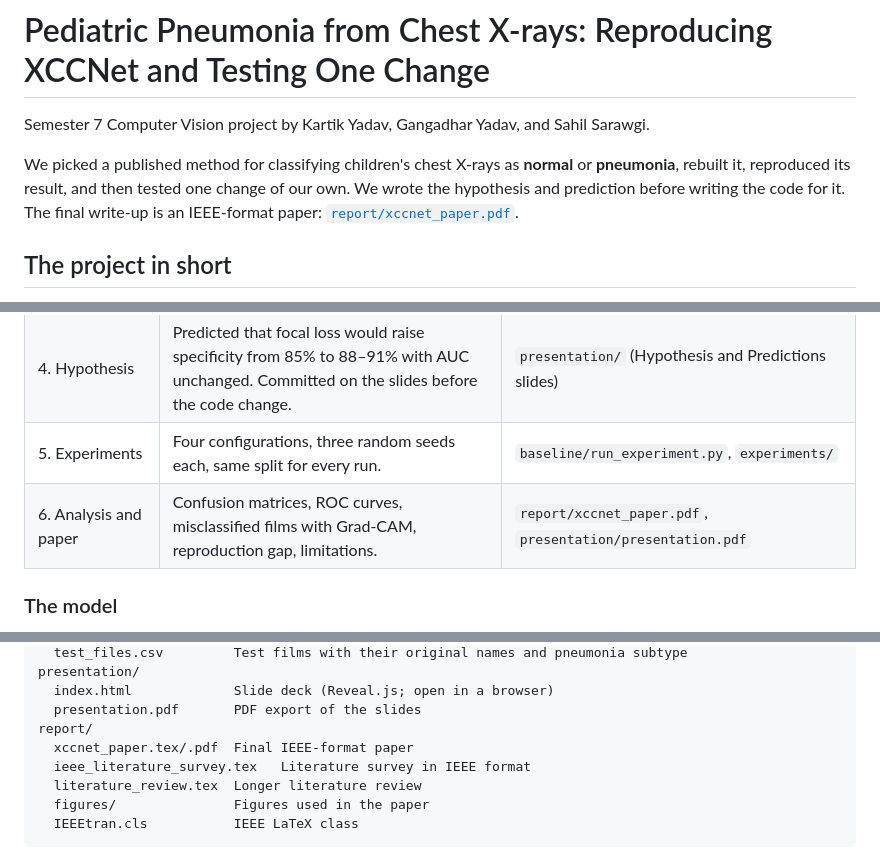
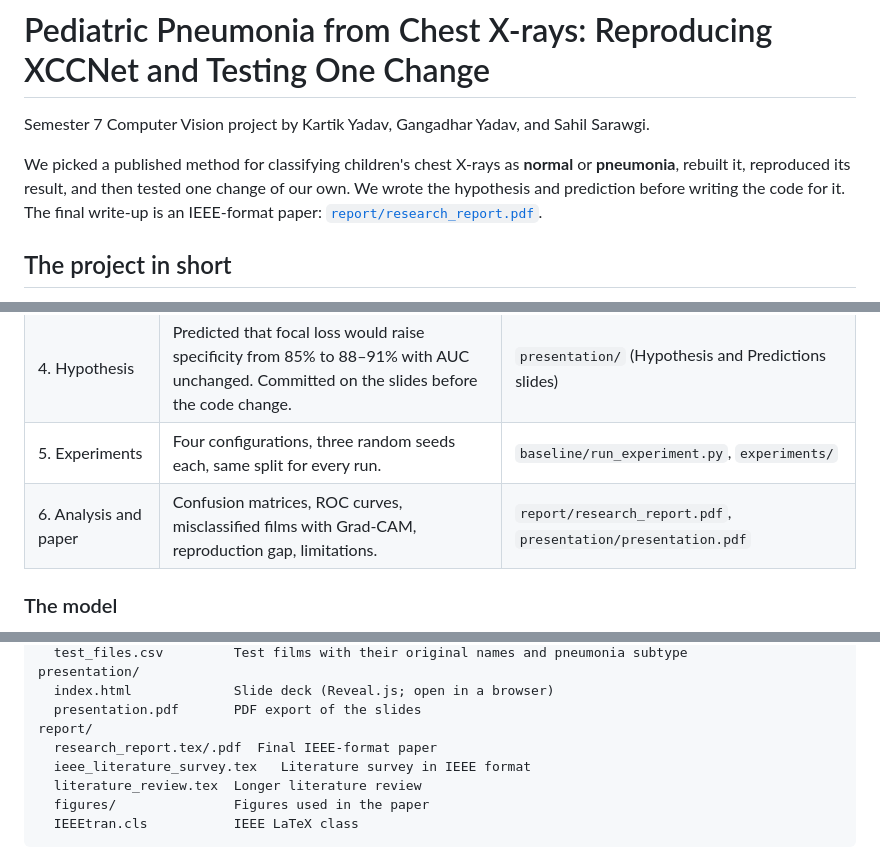
Before and after one commit to antedotee/cv-project-sem7, a Markdown page: README.md, 3 parts joined by grey strips. Drawn GitHub-style.

Commit message:
Point README at research_report

```diff
--- a/README.md
+++ b/README.md
@@ -2,7 +2,7 @@
 
 Semester 7 Computer Vision project by Kartik Yadav, Gangadhar Yadav, and Sahil Sarawgi.
 
-We picked a published method for classifying children's chest X-rays as **normal** or **pneumonia**, rebuilt it, reproduced its result, and then tested one change of our own. We wrote the hypothesis and prediction before writing the code for it. The final write-up is an IEEE-format paper: [`report/xccnet_paper.pdf`](report/xccnet_paper.pdf).
+We picked a published method for classifying children's chest X-rays as **normal** or **pneumonia**, rebuilt it, reproduced its result, and then tested one change of our own. We wrote the hypothesis and prediction before writing the code for it. The final write-up is an IEEE-format paper: [`report/research_report.pdf`](report/research_report.pdf).
 
 ## The project in short
 
@@ -21,7 +21,7 @@ We picked a published method for classifying children's chest X-rays as **normal
 | 3. Reproduction | Trained on the paper's stratified 80/10/10 split on a free Colab GPU. First run: 94.87% test accuracy. | `baseline/xccnet_colab.ipynb`, `baseline/results/metrics.json` |
 | 4. Hypothesis | Predicted that focal loss would raise specificity from 85% to 88–91% with AUC unchanged. Committed on the slides before the code change. | `presentation/` (Hypothesis and Predictions slides) |
 | 5. Experiments | Four configurations, three random seeds each, same split for every run. | `baseline/run_experiment.py`, `experiments/` |
-| 6. Analysis and paper | Confusion matrices, ROC curves, misclassified films with Grad-CAM, reproduction gap, limitations. | `report/xccnet_paper.pdf`, `presentation/presentation.pdf` |
+| 6. Analysis and paper | Confusion matrices, ROC curves, misclassified films with Grad-CAM, reproduction gap, limitations. | `report/research_report.pdf`, `presentation/presentation.pdf` |
 
 ### The model
 
@@ -84,7 +84,7 @@ presentation/
   index.html             Slide deck (Reveal.js; open in a browser)
   presentation.pdf       PDF export of the slides
 report/
-  xccnet_paper.tex/.pdf  Final IEEE-format paper
+  research_report.tex/.pdf  Final IEEE-format paper
   ieee_literature_survey.tex   Literature survey in IEEE format
   literature_review.tex  Longer literature review
   figures/               Figures used in the paper
```
Also changed, not shown: other parts of README.md (+1 -1 lines).
